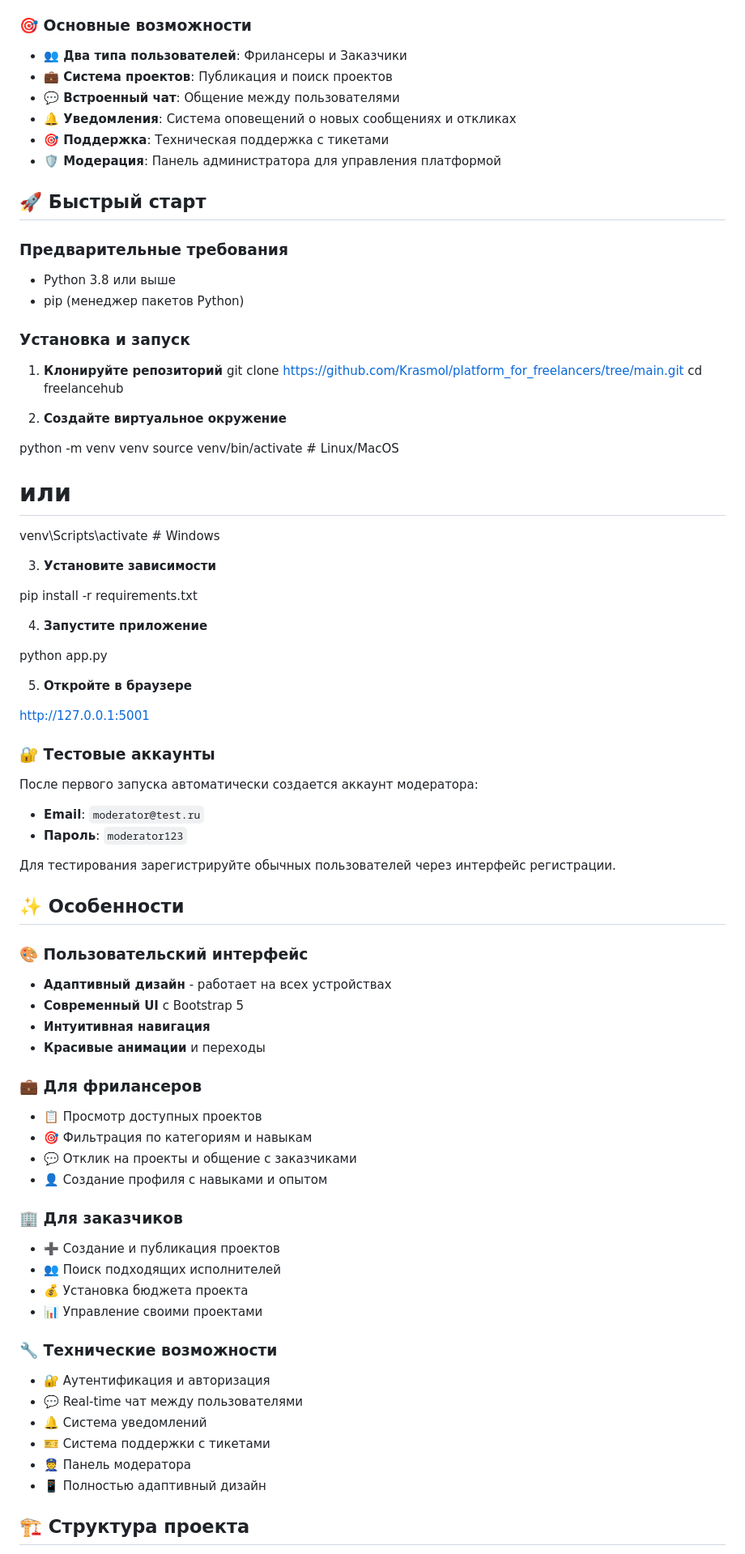
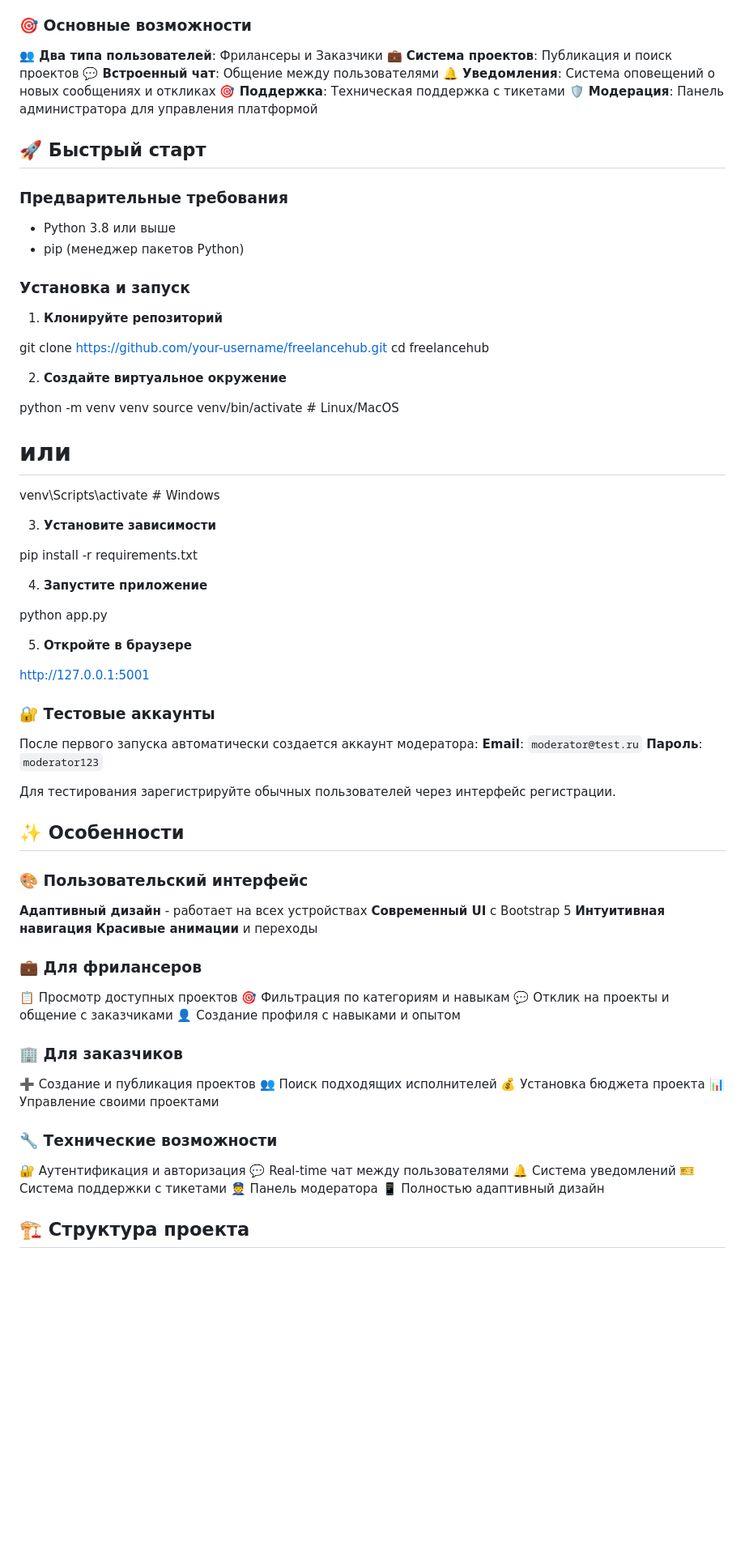
Before and after one commit to Krasmol/platform_for_freelancers, a Markdown page: README.md, the part around one of its changes. Shown at 81% size. Drawn GitHub-style; blank space fills up the shorter version.

Commit message:
Update README.md
изменение структуры

```diff
--- a/README.md
+++ b/README.md
@@ -19,12 +21,12 @@ FreelanceHub - это полнофункциональная веб-платфо
 
 ### 🎯 Основные возможности
 
-- **👥 Два типа пользователей**: Фрилансеры и Заказчики
-- **💼 Система проектов**: Публикация и поиск проектов
-- **💬 Встроенный чат**: Общение между пользователями
-- **🔔 Уведомления**: Система оповещений о новых сообщениях и откликах
-- **🎯 Поддержка**: Техническая поддержка с тикетами
-- **🛡️ Модерация**: Панель администратора для управления платформой
+**👥 Два типа пользователей**: Фрилансеры и Заказчики
+**💼 Система проектов**: Публикация и поиск проектов
+**💬 Встроенный чат**: Общение между пользователями
+**🔔 Уведомления**: Система оповещений о новых сообщениях и откликах
+**🎯 Поддержка**: Техническая поддержка с тикетами
+**🛡️ Модерация**: Панель администратора для управления платформой
 
 ## 🚀 Быстрый старт
 
@@ -36,8 +38,10 @@ FreelanceHub - это полнофункциональная веб-платфо
 ### Установка и запуск
 
 1. **Клонируйте репозиторий**
-git clone https://github.com/Krasmol/platform_for_freelancers/tree/main.git
+
+git clone https://github.com/your-username/freelancehub.git
 cd freelancehub
+
 
 2. **Создайте виртуальное окружение**
 
@@ -45,6 +49,7 @@ python -m venv venv
 source venv/bin/activate  # Linux/MacOS
 # или
 venv\Scripts\activate     # Windows
+
 
 3. **Установите зависимости**
 
@@ -64,37 +69,37 @@ http://127.0.0.1:5001
 ### 🔐 Тестовые аккаунты
 
 После первого запуска автоматически создается аккаунт модератора:
-- **Email**: `moderator@test.ru`
-- **Пароль**: `moderator123`
+**Email**: `moderator@test.ru`
+**Пароль**: `moderator123`
 
 Для тестирования зарегистрируйте обычных пользователей через интерфейс регистрации.
 
 ## ✨ Особенности
 
 ### 🎨 Пользовательский интерфейс
-- **Адаптивный дизайн** - работает на всех устройствах
-- **Современный UI** с Bootstrap 5
-- **Интуитивная навигация**
-- **Красивые анимации** и переходы
+**Адаптивный дизайн** - работает на всех устройствах
+**Современный UI** с Bootstrap 5
+**Интуитивная навигация**
+**Красивые анимации** и переходы
 
 ### 💼 Для фрилансеров
-- 📋 Просмотр доступных проектов
-- 🎯 Фильтрация по категориям и навыкам
-- 💬 Отклик на проекты и общение с заказчиками
-- 👤 Создание профиля с навыками и опытом
+📋 Просмотр доступных проектов
+🎯 Фильтрация по категориям и навыкам
+💬 Отклик на проекты и общение с заказчиками
+👤 Создание профиля с навыками и опытом
 
 ### 🏢 Для заказчиков
-- ➕ Создание и публикация проектов
-- 👥 Поиск подходящих исполнителей
-- 💰 Установка бюджета проекта
-- 📊 Управление своими проектами
+➕ Создание и публикация проектов
+👥 Поиск подходящих исполнителей
+💰 Установка бюджета проекта
+📊 Управление своими проектами
 
 ### 🔧 Технические возможности
-- 🔐 Аутентификация и авторизация
-- 💬 Real-time чат между пользователями
-- 🔔 Система уведомлений
-- 🎫 Система поддержки с тикетами
-- 👮 Панель модератора
-- 📱 Полностью адаптивный дизайн
+🔐 Аутентификация и авторизация
+💬 Real-time чат между пользователями
+🔔 Система уведомлений
+🎫 Система поддержки с тикетами
+👮 Панель модератора
+📱 Полностью адаптивный дизайн
 
 ## 🏗️ Структура проекта
```
Also changed, not shown: other parts of README.md (+20 -18 lines).
